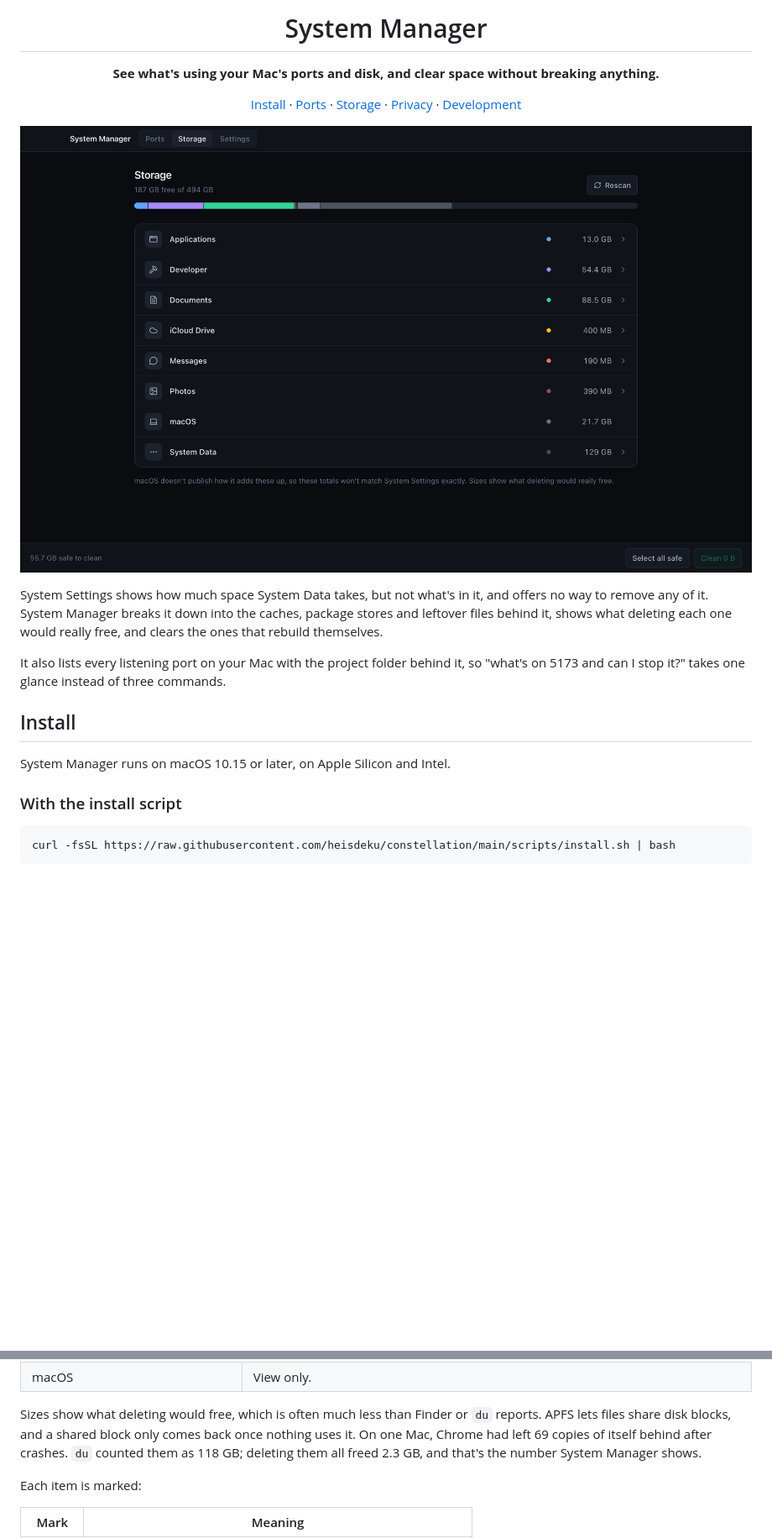
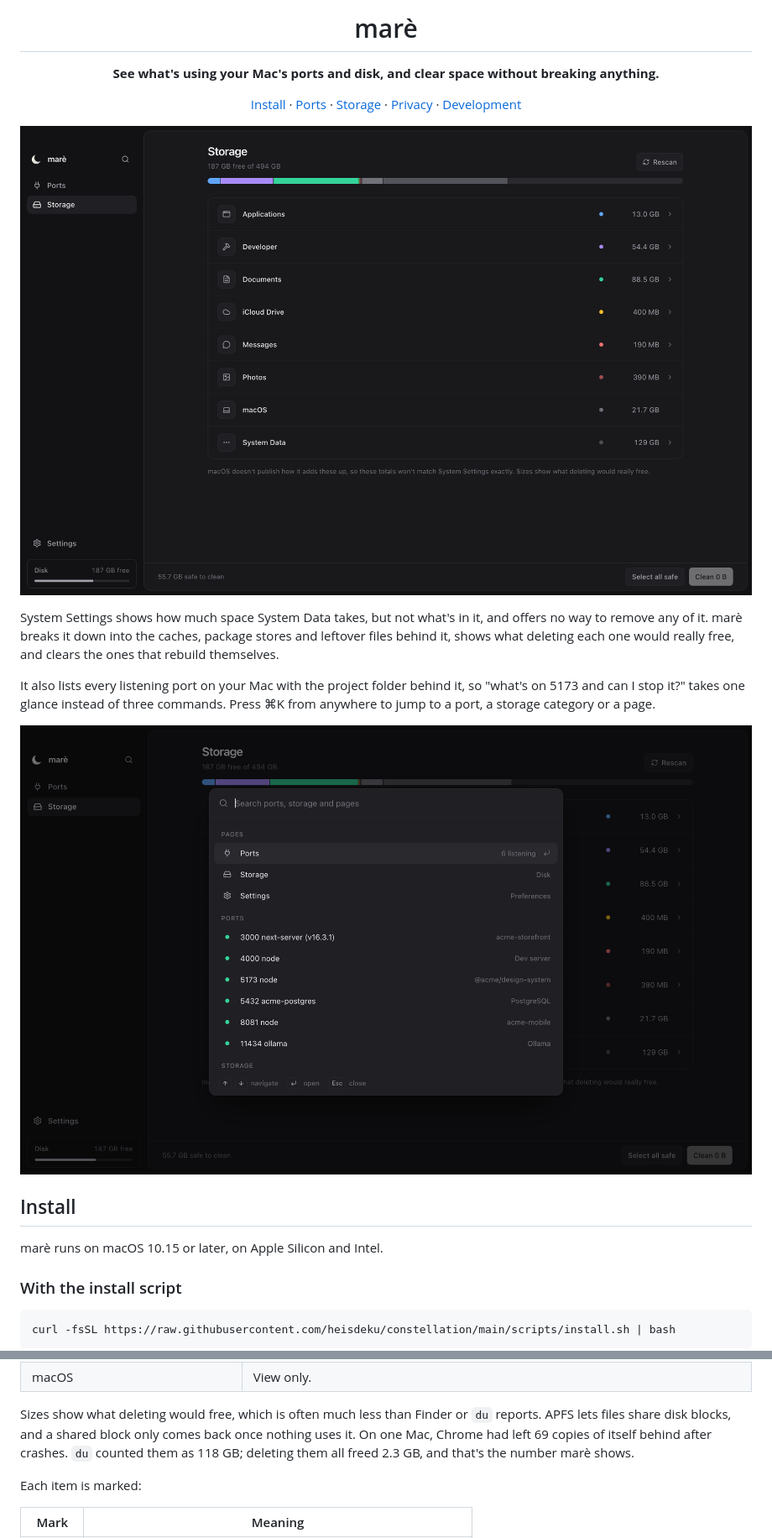
Before and after one commit to heisdeku/constellation, a Markdown page: README.md, 2 parts joined by grey strips. Shown at 84% size. Drawn GitHub-style; pictures changed too: docs/images/search.png (added), docs/images/storage.png; blank space fills up the shorter version.

Commit message:
docs: rename to marè and show the new layout
Signed-off-by: Oluwaferanmi Adedokun <adedokunoluwaferanmi@gmail.com>

```diff
--- a/README.md
+++ b/README.md
@@ -4,5 +4,5 @@
 
-# System Manager
+# marè
 
 **See what's using your Mac's ports and disk, and clear space without breaking anything.**
 
@@ -13,16 +13,19 @@
 ![The Storage overview, using the same categories as System Settings](docs/images/storage.png)
 
 System Settings shows how much space System Data takes, but not what's in it, and
-offers no way to remove any of it. System Manager breaks it down into the caches,
+offers no way to remove any of it. marè breaks it down into the caches,
 package stores and leftover files behind it, shows what deleting each one would really
 free, and clears the ones that rebuild themselves.
 
 It also lists every listening port on your Mac with the project folder behind it, so
-"what's on 5173 and can I stop it?" takes one glance instead of three commands.
+"what's on 5173 and can I stop it?" takes one glance instead of three commands. Press
+⌘K from anywhere to jump to a port, a storage category or a page.
+
+![Search, opened with ⌘K](docs/images/search.png)
 
 ## Install
 
-System Manager runs on macOS 10.15 or later, on Apple Silicon and Intel.
+marè runs on macOS 10.15 or later, on Apple Silicon and Intel.
 
 ### With the install script
 
@@ -130,7 +133,7 @@ Sizes show what deleting would free, which is often much less than Finder or `du
 reports. APFS lets files share disk blocks, and a shared block only comes back once
 nothing uses it. On one Mac, Chrome had left 69 copies of itself behind after crashes.
 `du` counted them as 118 GB; deleting them all freed 2.3 GB, and that's the number
-System Manager shows.
+marè shows.
 
 Each item is marked:
 
```
Also changed, not shown: other parts of README.md (+10 -10 lines), docs/development.md (+32 -16 lines), docs/images/ports.png, docs/images/storage-category.png.
